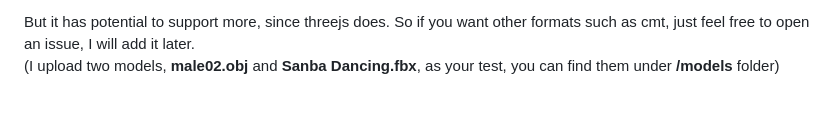
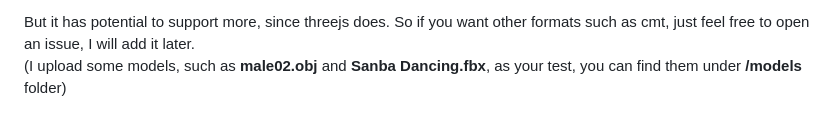
Before and after one commit to jtydhr88/sd-3dmodel-loader, a Markdown page: doc/support_formats.md, the part around the change. Rendered like a GitHub page.

```diff
--- a/doc/support_formats.md
+++ b/doc/support_formats.md
@@ -12,4 +12,4 @@ By the default, you can upload single file directly, support formats:
 
 But it has potential to support more, since threejs does.
 So if you want other formats such as cmt, just feel free to open an issue, I will add it later.
-(I upload two models, **male02.obj** and **Sanba Dancing.fbx**, as your test, you can find them under **/models** folder)
+(I upload some models, such as **male02.obj** and **Sanba Dancing.fbx**, as your test, you can find them under **/models** folder)
```
Also changed, not shown: README.md (+4 -3 lines), doc/settings.md (+15 -3 lines), doc/images/1.png, doc/images/controlnet.png, doc/images/settings/settingTab.png (added).
